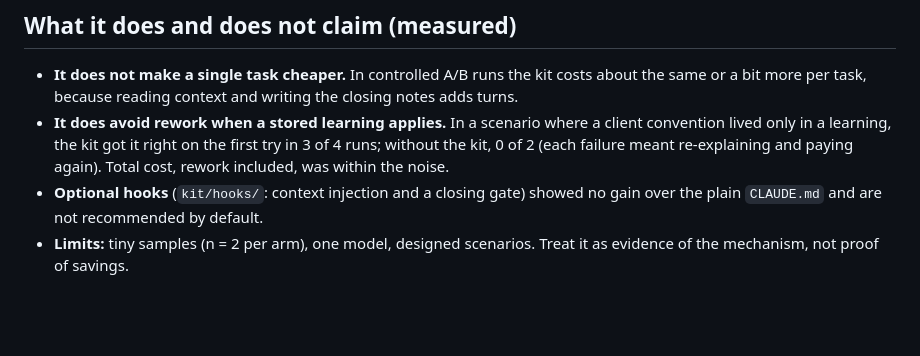
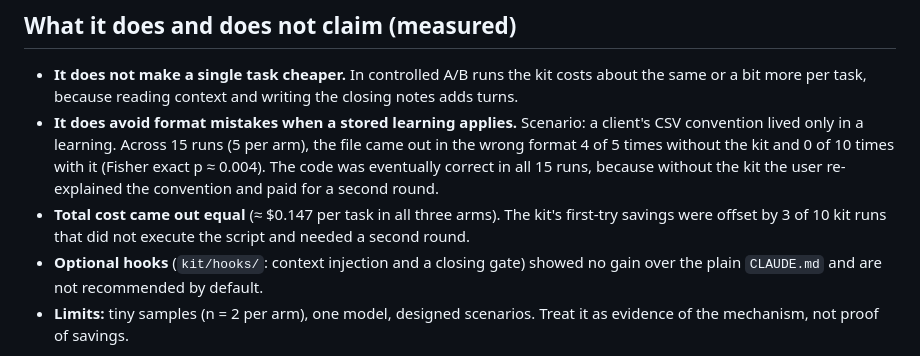
Before and after one commit to Tateroldan/obsidian-living-map, a Markdown page: kit/README.md, the part around the change. Rendered like a GitHub page; blank space fills up the shorter version.

Commit message:
Documenta la medición de 15 corridas: 0/10 errores de formato con kit vs 4/5 sin kit; costo igual
Co-Authored-By: Claude Sonnet 5.5 <noreply@anthropic.com>

```diff
--- a/kit/README.md
+++ b/kit/README.md
@@ -42,7 +42,8 @@ Domain skills (video, games, marketing…): everyone creates their own with `fin
 ## What it does and does not claim (measured)
 
 - **It does not make a single task cheaper.** In controlled A/B runs the kit costs about the same or a bit more per task, because reading context and writing the closing notes adds turns.
-- **It does avoid rework when a stored learning applies.** In a scenario where a client convention lived only in a learning, the kit got it right on the first try in 3 of 4 runs; without the kit, 0 of 2 (each failure meant re-explaining and paying again). Total cost, rework included, was within the noise.
+- **It does avoid format mistakes when a stored learning applies.** Scenario: a client's CSV convention lived only in a learning. Across 15 runs (5 per arm), the file came out in the wrong format 4 of 5 times without the kit and 0 of 10 times with it (Fisher exact p ≈ 0.004). The code was eventually correct in all 15 runs, because without the kit the user re-explained the convention and paid for a second round.
+- **Total cost came out equal** (≈ $0.147 per task in all three arms). The kit's first-try savings were offset by 3 of 10 kit runs that did not execute the script and needed a second round.
 - **Optional hooks** (`kit/hooks/`: context injection and a closing gate) showed no gain over the plain `CLAUDE.md` and are not recommended by default.
 - **Limits:** tiny samples (n = 2 per arm), one model, designed scenarios. Treat it as evidence of the mechanism, not proof of savings.
 
```
Also changed, not shown: kit/LEEME.md (+2 -1 lines).
